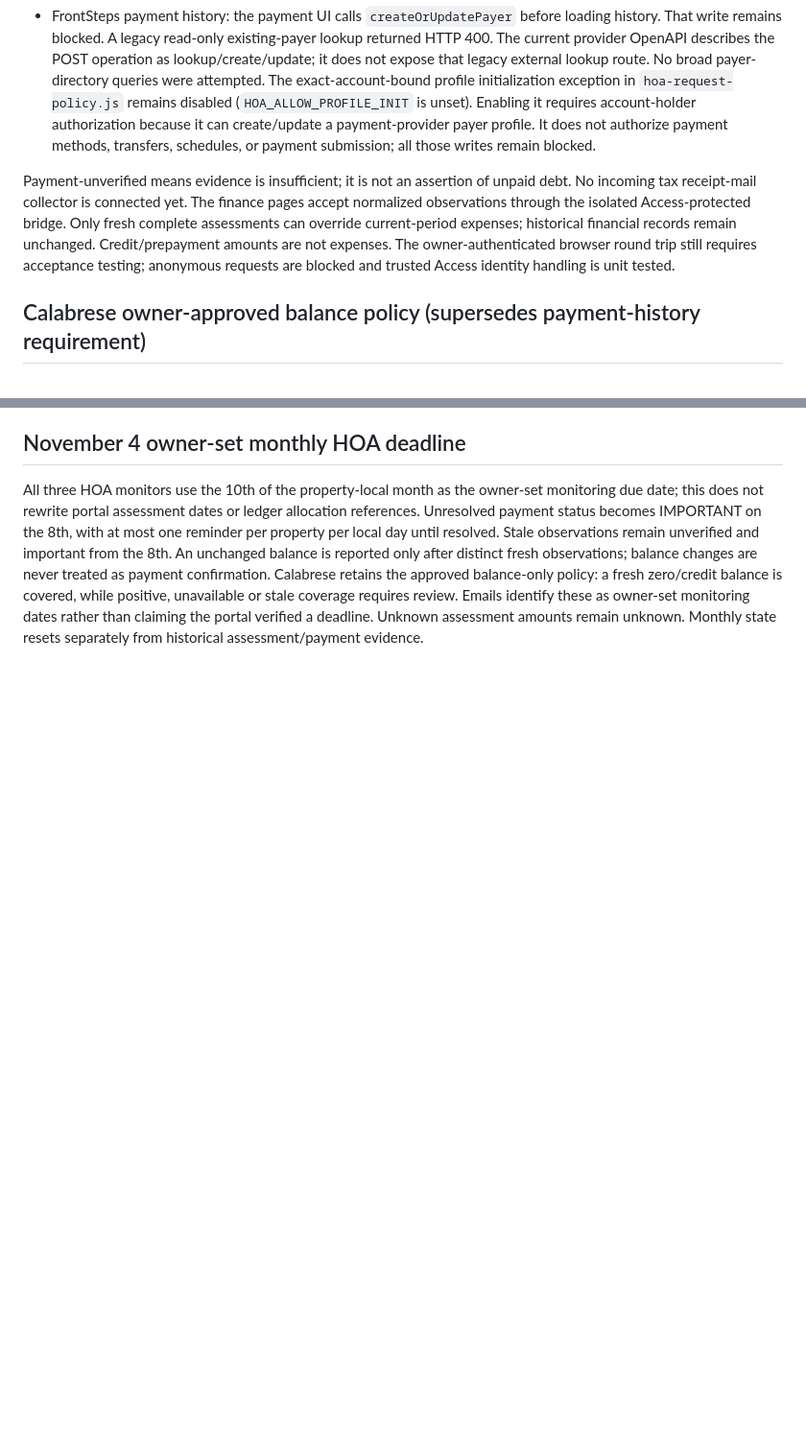
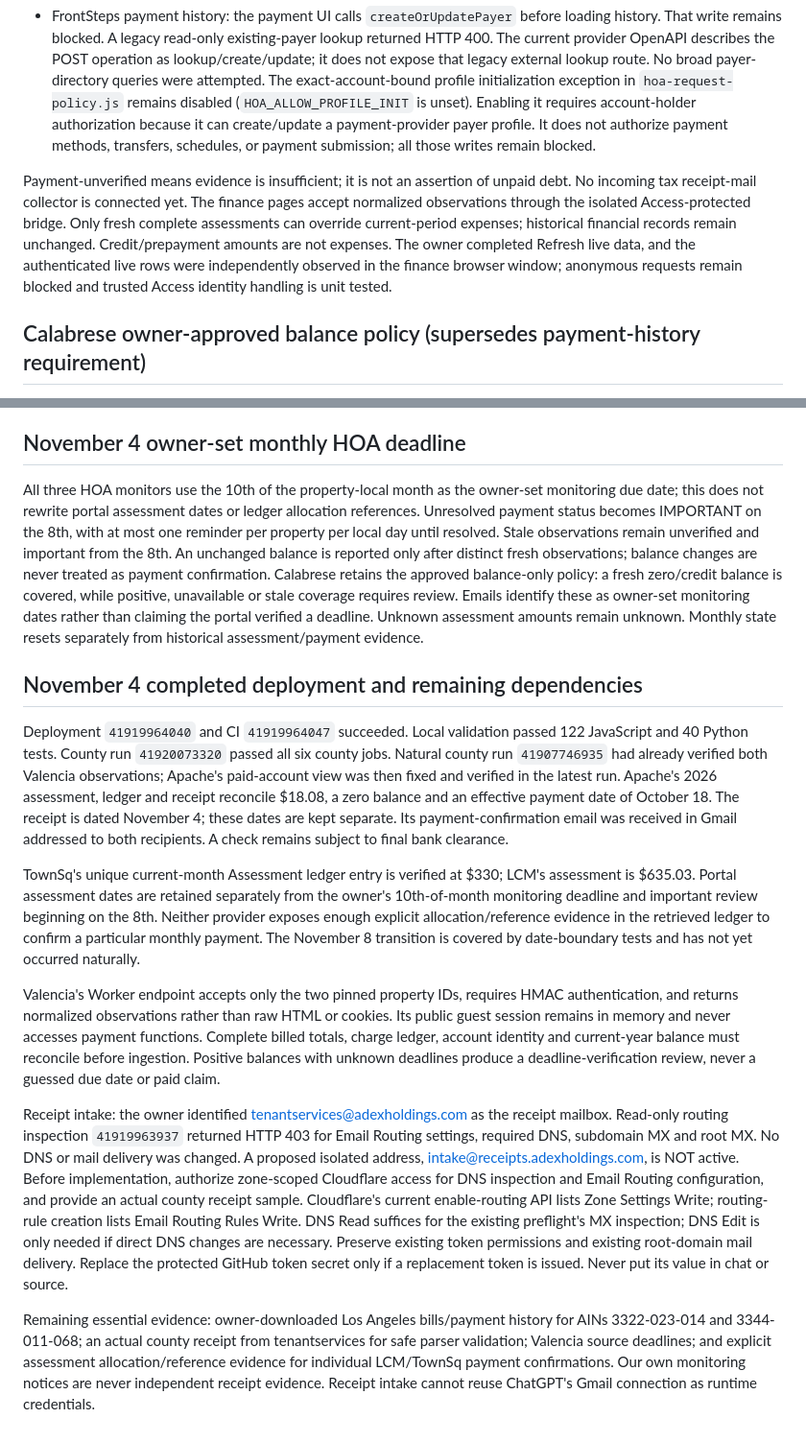
Before and after one commit to adexholdingstrust/adexholdingstrust.github.io, a Markdown page: monitoring/README.md, 2 parts joined by grey strips. Shown at 96% size. Rendered like a GitHub page; blank space fills up the shorter version.

```diff
--- a/monitoring/README.md
+++ b/monitoring/README.md
@@ -165,7 +165,7 @@ Tax receipt emails acknowledge a transaction; county account/bill reconciliation
 
 - FrontSteps payment history: the payment UI calls `createOrUpdatePayer` before loading history. That write remains blocked. A legacy read-only existing-payer lookup returned HTTP 400. The current provider OpenAPI describes the POST operation as lookup/create/update; it does not expose that legacy external lookup route. No broad payer-directory queries were attempted. The exact-account-bound profile initialization exception in `hoa-request-policy.js` remains disabled (`HOA_ALLOW_PROFILE_INIT` is unset). Enabling it requires account-holder authorization because it can create/update a payment-provider payer profile. It does not authorize payment methods, transfers, schedules, or payment submission; all those writes remain blocked.
 
-Payment-unverified means evidence is insufficient; it is not an assertion of unpaid debt. No incoming tax receipt-mail collector is connected yet. The finance pages accept normalized observations through the isolated Access-protected bridge. Only fresh complete assessments can override current-period expenses; historical financial records remain unchanged. Credit/prepayment amounts are not expenses. The owner-authenticated browser round trip still requires acceptance testing; anonymous requests are blocked and trusted Access identity handling is unit tested.
+Payment-unverified means evidence is insufficient; it is not an assertion of unpaid debt. No incoming tax receipt-mail collector is connected yet. The finance pages accept normalized observations through the isolated Access-protected bridge. Only fresh complete assessments can override current-period expenses; historical financial records remain unchanged. Credit/prepayment amounts are not expenses. The owner completed Refresh live data, and the authenticated live rows were independently observed in the finance browser window; anonymous requests remain blocked and trusted Access identity handling is unit tested.
 
 ## Calabrese owner-approved balance policy (supersedes payment-history requirement)
 
@@ -194,3 +194,15 @@ TownSq controlled run `41894872526` authenticated, selected the existing communi
 ## November 4 owner-set monthly HOA deadline
 
 All three HOA monitors use the 10th of the property-local month as the owner-set monitoring due date; this does not rewrite portal assessment dates or ledger allocation references. Unresolved payment status becomes IMPORTANT on the 8th, with at most one reminder per property per local day until resolved. Stale observations remain unverified and important from the 8th. An unchanged balance is reported only after distinct fresh observations; balance changes are never treated as payment confirmation. Calabrese retains the approved balance-only policy: a fresh zero/credit balance is covered, while positive, unavailable or stale coverage requires review. Emails identify these as owner-set monitoring dates rather than claiming the portal verified a deadline. Unknown assessment amounts remain unknown. Monthly state resets separately from historical assessment/payment evidence.
+
+## November 4 completed deployment and remaining dependencies
+
+Deployment `41919964040` and CI `41919964047` succeeded. Local validation passed 122 JavaScript and 40 Python tests. County run `41920073320` passed all six county jobs. Natural county run `41907746935` had already verified both Valencia observations; Apache's paid-account view was then fixed and verified in the latest run. Apache's 2026 assessment, ledger and receipt reconcile $18.08, a zero balance and an effective payment date of October 18. The receipt is dated November 4; these dates are kept separate. Its payment-confirmation email was received in Gmail addressed to both recipients. A check remains subject to final bank clearance.
+
+TownSq's unique current-month Assessment ledger entry is verified at $330; LCM's assessment is $635.03. Portal assessment dates are retained separately from the owner's 10th-of-month monitoring deadline and important review beginning on the 8th. Neither provider exposes enough explicit allocation/reference evidence in the retrieved ledger to confirm a particular monthly payment. The November 8 transition is covered by date-boundary tests and has not yet occurred naturally.
+
+Valencia's Worker endpoint accepts only the two pinned property IDs, requires HMAC authentication, and returns normalized observations rather than raw HTML or cookies. Its public guest session remains in memory and never accesses payment functions. Complete billed totals, charge ledger, account identity and current-year balance must reconcile before ingestion. Positive balances with unknown deadlines produce a deadline-verification review, never a guessed due date or paid claim.
+
+Receipt intake: the owner identified tenantservices@adexholdings.com as the receipt mailbox. Read-only routing inspection `41919963937` returned HTTP 403 for Email Routing settings, required DNS, subdomain MX and root MX. No DNS or mail delivery was changed. A proposed isolated address, intake@receipts.adexholdings.com, is NOT active. Before implementation, authorize zone-scoped Cloudflare access for DNS inspection and Email Routing configuration, and provide an actual county receipt sample. Cloudflare's current enable-routing API lists Zone Settings Write; routing-rule creation lists Email Routing Rules Write. DNS Read suffices for the existing preflight's MX inspection; DNS Edit is only needed if direct DNS changes are necessary. Preserve existing token permissions and existing root-domain mail delivery. Replace the protected GitHub token secret only if a replacement token is issued. Never put its value in chat or source.
+
+Remaining essential evidence: owner-downloaded Los Angeles bills/payment history for AINs 3322-023-014 and 3344-011-068; an actual county receipt from tenantservices for safe parser validation; Valencia source deadlines; and explicit assessment allocation/reference evidence for individual LCM/TownSq payment confirmations. Our own monitoring notices are never independent receipt evidence. Receipt intake cannot reuse ChatGPT's Gmail connection as runtime credentials.
```
Also changed, not shown: other parts of monitoring/README.md (+7 -7 lines).
